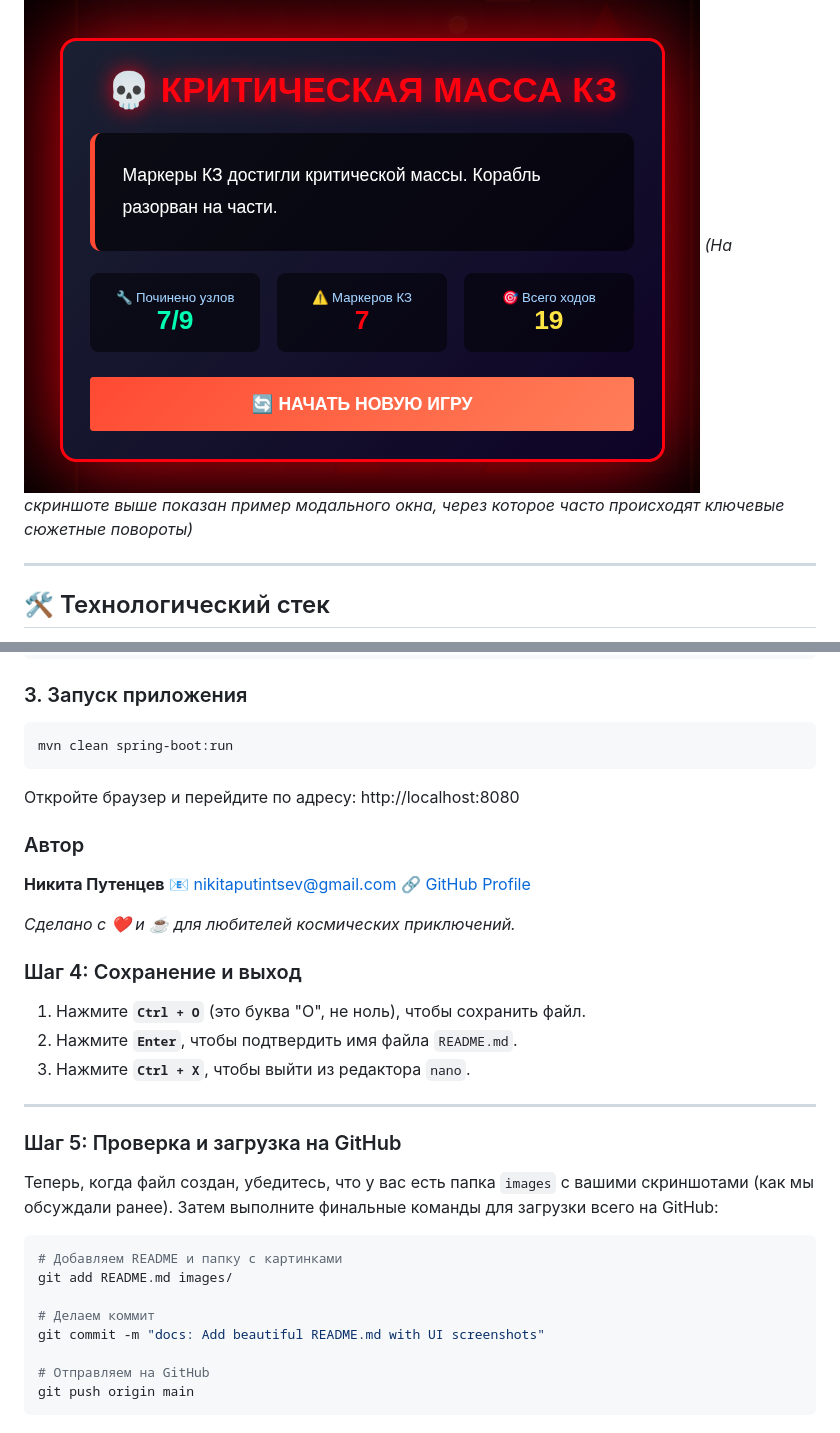
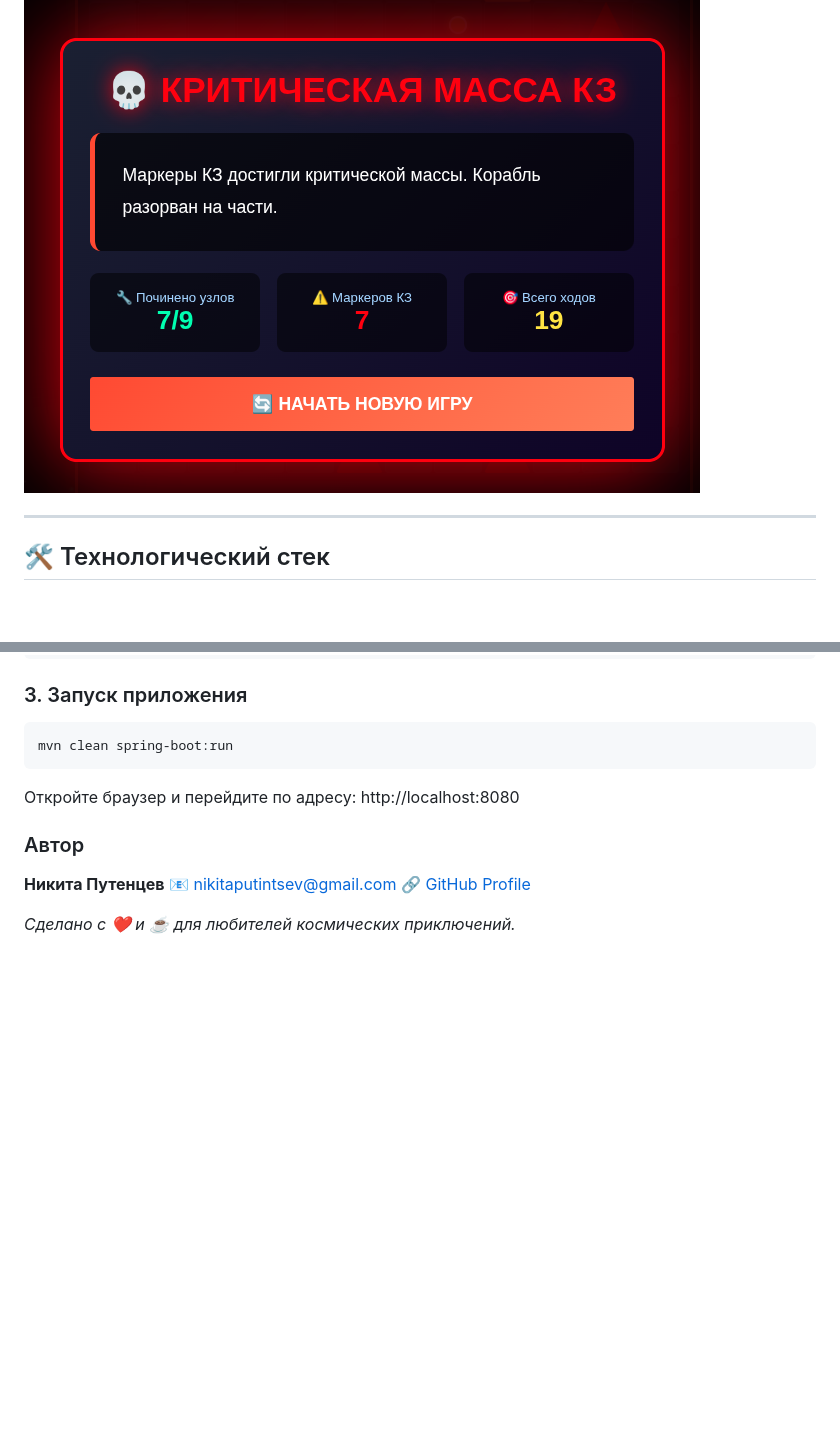
Before and after one commit to NikitaPut/space-quest-om, a Markdown page: README.md, 2 parts joined by grey strips. Drawn GitHub-style; blank space fills up the shorter version.

````diff
--- a/README.md
+++ b/README.md
@@ -57,7 +57,6 @@
 *   **💀 Критическая масса КЗ:** Вирус берет верх, и корабль разрывает на части.
 
 ![Пример одной из концовок](images/puzzle-modal.png)
-*(На скриншоте выше показан пример модального окна, через которое часто происходят ключевые сюжетные повороты)*
 
 ---
 
@@ -96,24 +95,3 @@ mvn clean spring-boot:run
 🔗 [GitHub Profile](https://github.com/NikitaPut)
 
 *Сделано с ❤️ и ☕ для любителей космических приключений.*
-
-### Шаг 4: Сохранение и выход
-1. Нажмите **`Ctrl + O`** (это буква "О", не ноль), чтобы сохранить файл.
-2. Нажмите **`Enter`**, чтобы подтвердить имя файла `README.md`.
-3. Нажмите **`Ctrl + X`**, чтобы выйти из редактора `nano`.
-
----
-
-### Шаг 5: Проверка и загрузка на GitHub
-Теперь, когда файл создан, убедитесь, что у вас есть папка `images` с вашими скриншотами (как мы обсуждали ранее). Затем выполните финальные команды для загрузки всего на GitHub:
-
-```bash
-# Добавляем README и папку с картинками
-git add README.md images/
-
-# Делаем коммит
-git commit -m "docs: Add beautiful README.md with UI screenshots"
-
-# Отправляем на GitHub
-git push origin main
-```
````
